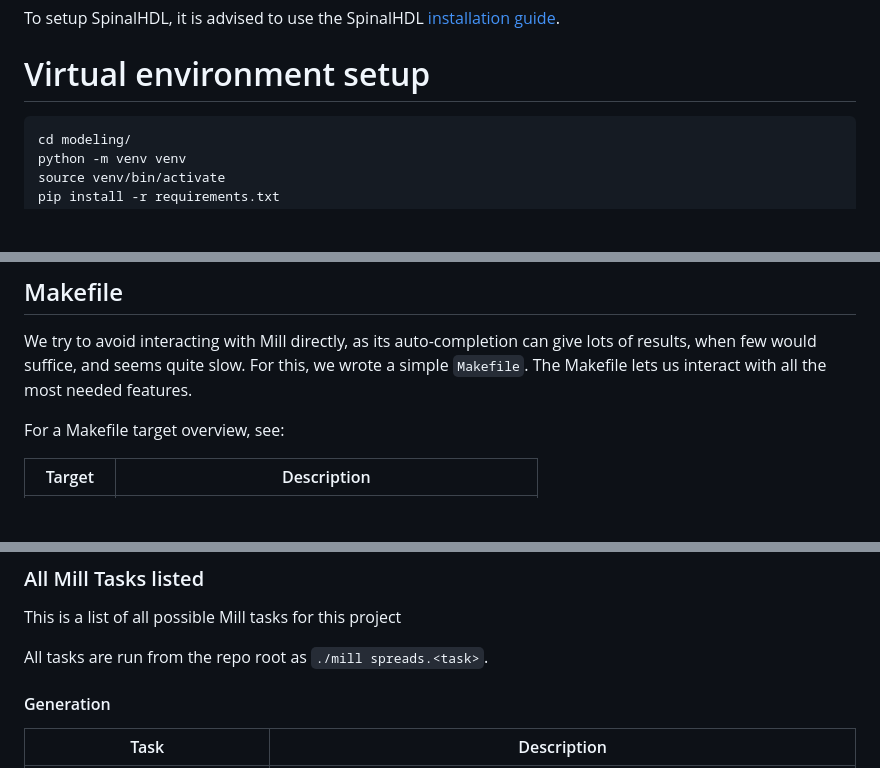
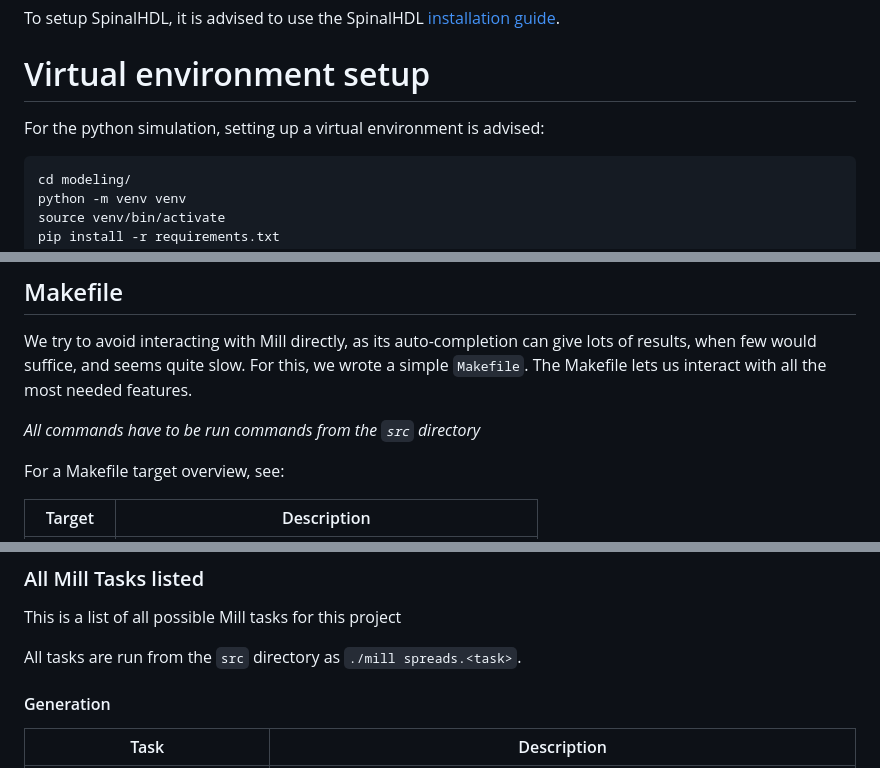
Before and after one commit to fredowski/spreads, a Markdown page: README.md, 3 parts joined by grey strips. GitHub-like rendering; blank space fills up the shorter version.

````diff
--- a/README.md
+++ b/README.md
@@ -29,6 +29,8 @@ brew install verilator openjdk && brew install --cask gtkwave
 To setup SpinalHDL, it is advised to use the SpinalHDL [installation guide](https://spinalhdl.github.io/SpinalDoc-RTD/master/SpinalHDL/Getting%20Started/Install%20and%20setup.html).
 
 # Virtual environment setup
+
+For the python simulation, setting up a virtual environment is advised:
 
 ```bash
 cd modeling/
@@ -75,6 +77,8 @@ This project uses Mill as a build system. Mill is already setup for this reposit
 
 We try to avoid interacting with Mill directly, as its auto-completion can give lots of results, when few would suffice, and seems quite slow.
 For this, we wrote a simple `Makefile`. The Makefile lets us interact with all the most needed features.
+
+*All commands have to be run commands from the `src` directory*
 
 For a Makefile target overview, see:
 
@@ -142,7 +146,7 @@ Use this command and then reload your shell:
 
 This is a list of all possible Mill tasks for this project
 
-All tasks are run from the repo root as `./mill spreads.<task>`.
+All tasks are run from the `src` directory as `./mill spreads.<task>`.
 
 #### Generation
 
````
